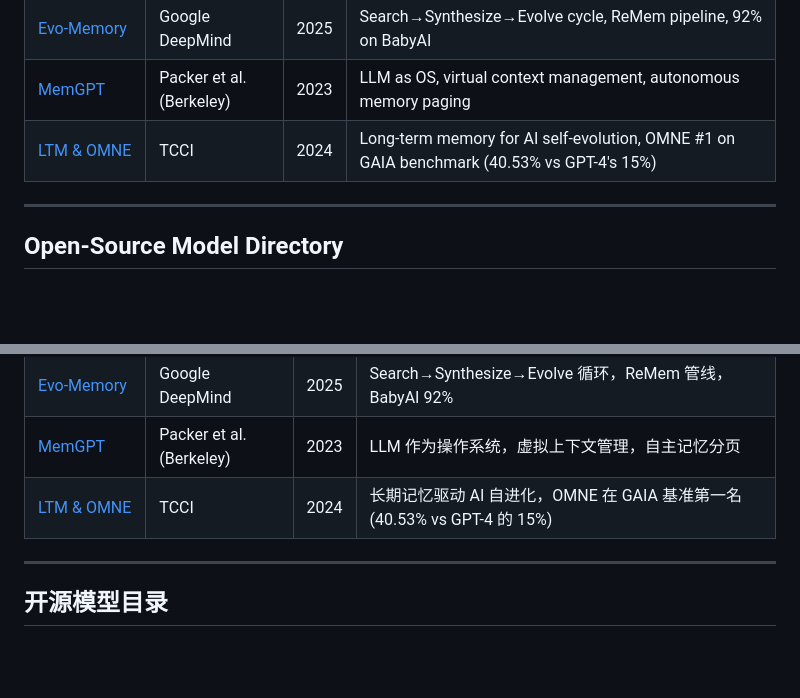
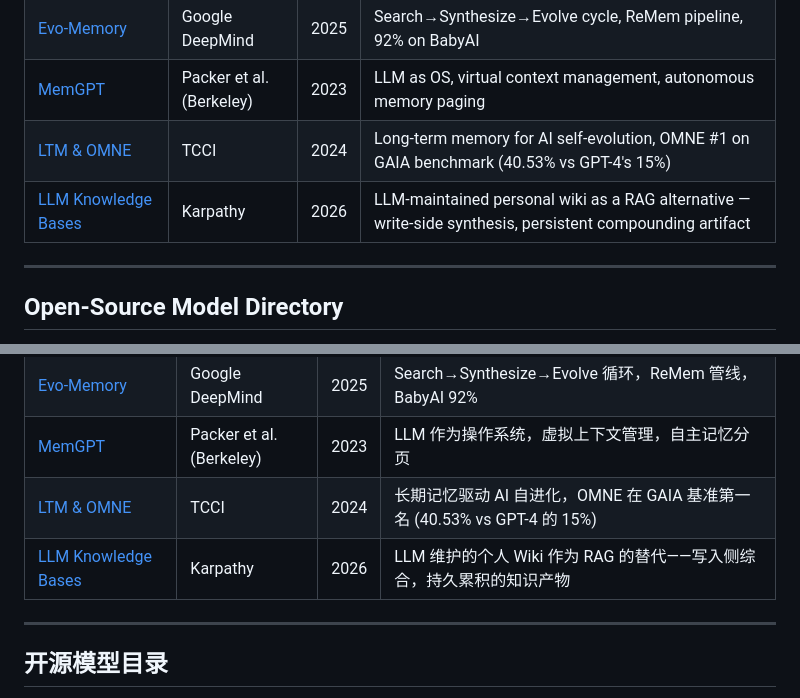
Before and after one commit to TbusOS/ai-doc, a Markdown page: README.md, 2 parts joined by grey strips. Rendered like a GitHub page; blank space fills up the shorter version.

```diff
--- a/README.md
+++ b/README.md
@@ -44,6 +44,7 @@ A curated, open-source knowledge base of high-quality AI papers, articles, and m
 | [Evo-Memory](memory-systems/evo-memory.md) | Google DeepMind | 2025 | Search→Synthesize→Evolve cycle, ReMem pipeline, 92% on BabyAI |
 | [MemGPT](memory-systems/memgpt.md) | Packer et al. (Berkeley) | 2023 | LLM as OS, virtual context management, autonomous memory paging |
 | [LTM & OMNE](memory-systems/long-term-memory-omne.md) | TCCI | 2024 | Long-term memory for AI self-evolution, OMNE #1 on GAIA benchmark (40.53% vs GPT-4's 15%) |
+| [LLM Knowledge Bases](memory-systems/llm-knowledge-bases.md) | Karpathy | 2026 | LLM-maintained personal wiki as a RAG alternative — write-side synthesis, persistent compounding artifact |
 
 ---
 
@@ -175,6 +176,7 @@ AI 领域优质论文、文章与模型的中英双语知识库。为训练模
 | [Evo-Memory](memory-systems/evo-memory.md) | Google DeepMind | 2025 | Search→Synthesize→Evolve 循环，ReMem 管线，BabyAI 92% |
 | [MemGPT](memory-systems/memgpt.md) | Packer et al. (Berkeley) | 2023 | LLM 作为操作系统，虚拟上下文管理，自主记忆分页 |
 | [LTM & OMNE](memory-systems/long-term-memory-omne.md) | TCCI | 2024 | 长期记忆驱动 AI 自进化，OMNE 在 GAIA 基准第一名 (40.53% vs GPT-4 的 15%) |
+| [LLM Knowledge Bases](memory-systems/llm-knowledge-bases.md) | Karpathy | 2026 | LLM 维护的个人 Wiki 作为 RAG 的替代——写入侧综合，持久累积的知识产物 |
 
 ---
 
```
Also changed, not shown: memory-systems/llm-knowledge-bases.md (added, +183 -0 lines).
